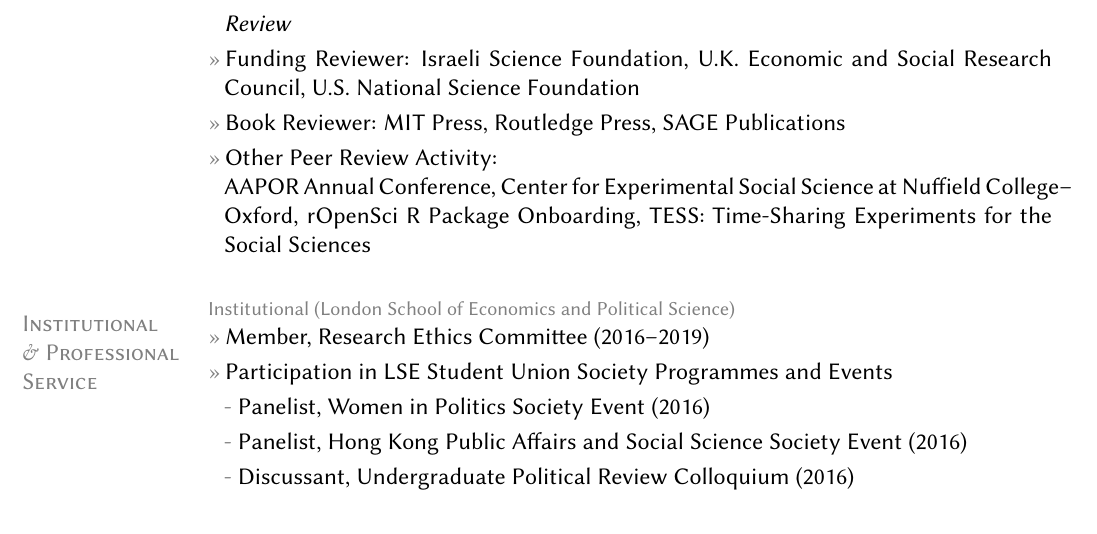
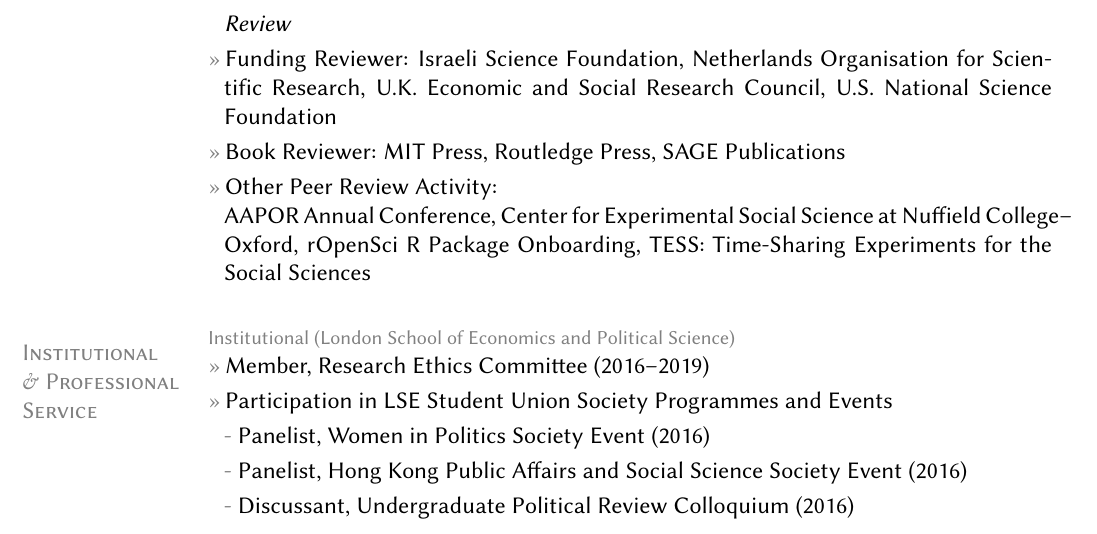
Before and after one commit to leeper/leeper.github.io, a LaTeX CV (cv/cv.tex): part of page 13 of 16, cut so that both start at the same text. Compiled offline with pdfLaTeX.

Commit message:
Update cv.tex

```diff
--- a/cv/cv.tex
+++ b/cv/cv.tex
@@ -391,7 +391,7 @@ ORCID: \href{http://orcid.org/0000-0003-4097-6326}{0000-0003-4097-6326}
 
 \topic{Peer Review Activity}
 	\entry{Journal Reviewer (see \href{https://publons.com/a/634082/}{Publons Profile}):\\\textit{American Journal of Political Science}, \textit{American Political Science Review}, \textit{American Politics Research}, \textit{British Journal of Political Science}, \textit{Comparative Political Studies}, \textit{DATABASE: The Journal of Biological Databases and Curation}, \textit{European Union Politics}, \textit{Field Methods}, \textit{Future Internet}, \textit{International Journal of Public Opinion Research}, \textit{Irish Political Studies}, \textit{Japanese Journal of Political Science}, \textit{Journal of Communication}, \textit{Journal of Elections, Public Opinion, and Parties}, \textit{Journal of Ethnic and Migration Studies}, \textit{Journal of Experimental Political Science}, \textit{Journal of Politics}, \textit{Journal of Public Policy}, \textit{Journal of Women, Politics \& Policy}, \textit{Journalism \& Mass Communication Quarterly}, \textit{Nature Climate Change}, \textit{PLoS One}, \textit{Political Analysis}, \textit{Political Behavior}, \textit{Political Communication}, \textit{Political Psychology}, \textit{Political Research Quarterly}, \textit{Political Science Research and Methods}, \textit{Politics, Groups, and Identities}, \textit{PS: Political Science \& Politics}, \textit{Public Administration}, \textit{Public Opinion Quarterly}, \textit{Quarterly Journal of Political Science}, \textit{Research \& Politics}, \textit{R Journal}, \textit{SAGE Open}, \textit{Scandinavian Political Studies}, \textit{Science}, \textit{Social Science Computer Review}}
-	\entry{Funding Reviewer: Israeli Science Foundation, U.K. Economic and Social Research Council, U.S. National Science Foundation}
+	\entry{Funding Reviewer: Israeli Science Foundation, Netherlands Organisation for Scientific Research, U.K. Economic and Social Research Council, U.S. National Science Foundation}
 	\entry{Book Reviewer: MIT Press, Routledge Press, SAGE Publications}
 	\entry{Other Peer Review Activity:\\ AAPOR Annual Conference, Center for Experimental Social Science at Nuffield College--Oxford, rOpenSci R Package Onboarding, TESS: Time-Sharing Experiments for the Social Sciences}
 
```
